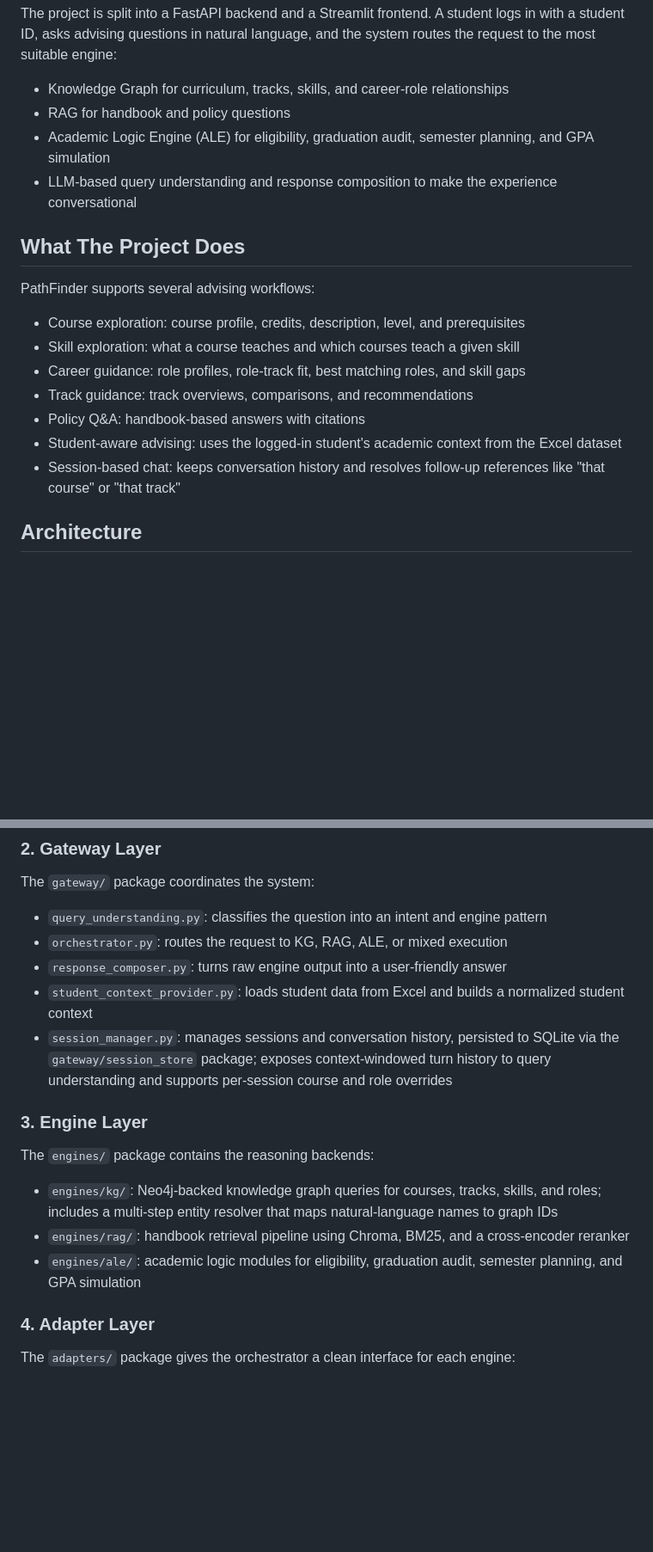
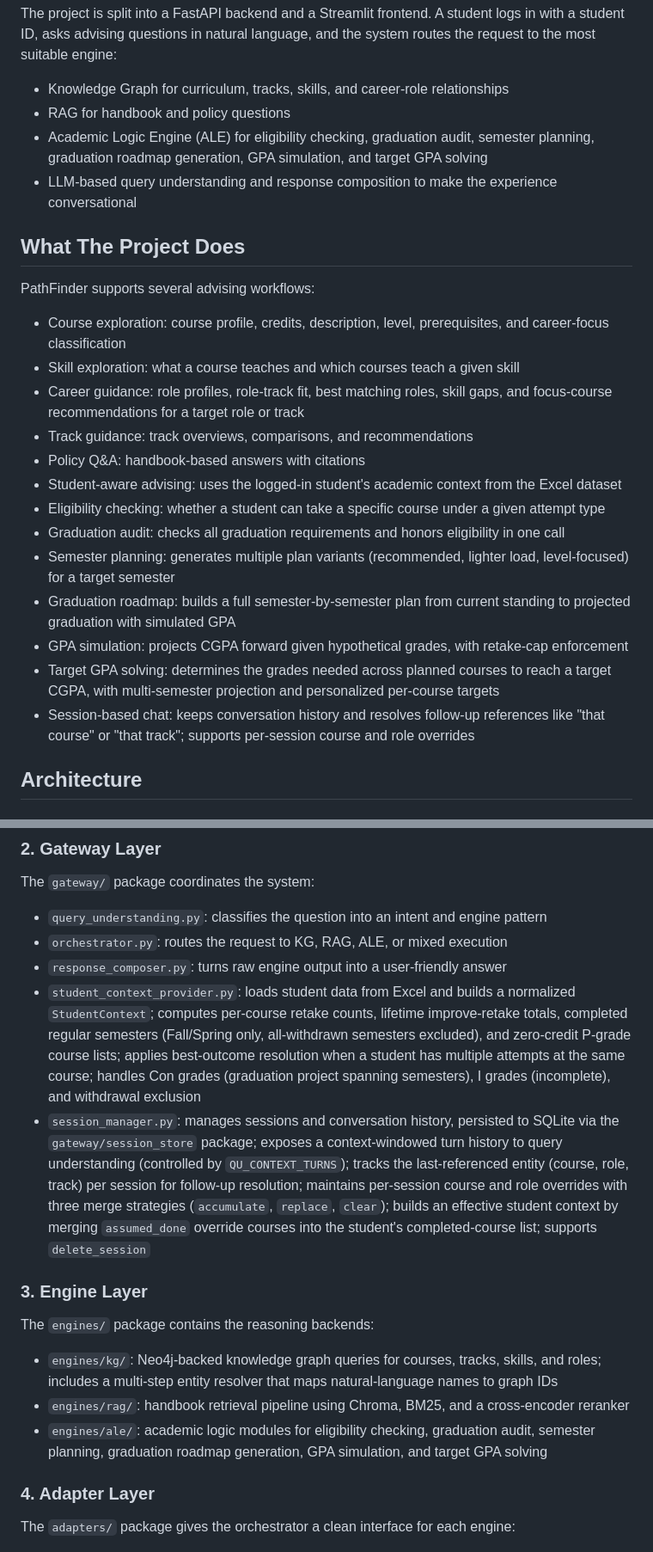
Before and after one commit to 22-101172/PathFinder, a Markdown page: README.md, 2 parts joined by grey strips. Shown at 86% size. GitHub-like rendering; blank space fills up the shorter version.

```diff
--- a/README.md
+++ b/README.md
@@ -6,20 +6,26 @@ The project is split into a FastAPI backend and a Streamlit frontend. A student
 
 - Knowledge Graph for curriculum, tracks, skills, and career-role relationships
 - RAG for handbook and policy questions
-- Academic Logic Engine (ALE) for eligibility, graduation audit, semester planning, and GPA simulation
+- Academic Logic Engine (ALE) for eligibility checking, graduation audit, semester planning, graduation roadmap generation, GPA simulation, and target GPA solving
 - LLM-based query understanding and response composition to make the experience conversational
 
 ## What The Project Does
 
 PathFinder supports several advising workflows:
 
-- Course exploration: course profile, credits, description, level, and prerequisites
+- Course exploration: course profile, credits, description, level, prerequisites, and career-focus classification
 - Skill exploration: what a course teaches and which courses teach a given skill
-- Career guidance: role profiles, role-track fit, best matching roles, and skill gaps
+- Career guidance: role profiles, role-track fit, best matching roles, skill gaps, and focus-course recommendations for a target role or track
 - Track guidance: track overviews, comparisons, and recommendations
 - Policy Q&A: handbook-based answers with citations
 - Student-aware advising: uses the logged-in student's academic context from the Excel dataset
-- Session-based chat: keeps conversation history and resolves follow-up references like "that course" or "that track"
+- Eligibility checking: whether a student can take a specific course under a given attempt type
+- Graduation audit: checks all graduation requirements and honors eligibility in one call
+- Semester planning: generates multiple plan variants (recommended, lighter load, level-focused) for a target semester
+- Graduation roadmap: builds a full semester-by-semester plan from current standing to projected graduation with simulated GPA
+- GPA simulation: projects CGPA forward given hypothetical grades, with retake-cap enforcement
+- Target GPA solving: determines the grades needed across planned courses to reach a target CGPA, with multi-semester projection and personalized per-course targets
+- Session-based chat: keeps conversation history and resolves follow-up references like "that course" or "that track"; supports per-session course and role overrides
 
 ## Architecture
 
@@ -39,8 +45,8 @@ The `gateway/` package coordinates the system:
 - `query_understanding.py`: classifies the question into an intent and engine pattern
 - `orchestrator.py`: routes the request to KG, RAG, ALE, or mixed execution
 - `response_composer.py`: turns raw engine output into a user-friendly answer
-- `student_context_provider.py`: loads student data from Excel and builds a normalized student context
-- `session_manager.py`: manages sessions and conversation history, persisted to SQLite via the `gateway/session_store` package; exposes context-windowed turn history to query understanding and supports per-session course and role overrides
+- `student_context_provider.py`: loads student data from Excel and builds a normalized `StudentContext`; computes per-course retake counts, lifetime improve-retake totals, completed regular semesters (Fall/Spring only, all-withdrawn semesters excluded), and zero-credit P-grade course lists; applies best-outcome resolution when a student has multiple attempts at the same course; handles Con grades (graduation project spanning semesters), I grades (incomplete), and withdrawal exclusion
+- `session_manager.py`: manages sessions and conversation history, persisted to SQLite via the `gateway/session_store` package; exposes a context-windowed turn history to query understanding (controlled by `QU_CONTEXT_TURNS`); tracks the last-referenced entity (course, role, track) per session for follow-up resolution; maintains per-session course and role overrides with three merge strategies (`accumulate`, `replace`, `clear`); builds an effective student context by merging `assumed_done` override courses into the student's completed-course list; supports `delete_session`
 
 ### 3. Engine Layer
 
@@ -48,7 +54,7 @@ The `engines/` package contains the reasoning backends:
 
 - `engines/kg/`: Neo4j-backed knowledge graph queries for courses, tracks, skills, and roles; includes a multi-step entity resolver that maps natural-language names to graph IDs
 - `engines/rag/`: handbook retrieval pipeline using Chroma, BM25, and a cross-encoder reranker
-- `engines/ale/`: academic logic modules for eligibility, graduation audit, semester planning, and GPA simulation
+- `engines/ale/`: academic logic modules for eligibility checking, graduation audit, semester planning, graduation roadmap generation, GPA simulation, and target GPA solving
 
 ### 4. Adapter Layer
 
```
Also changed, not shown: other parts of README.md (+33 -9 lines).
